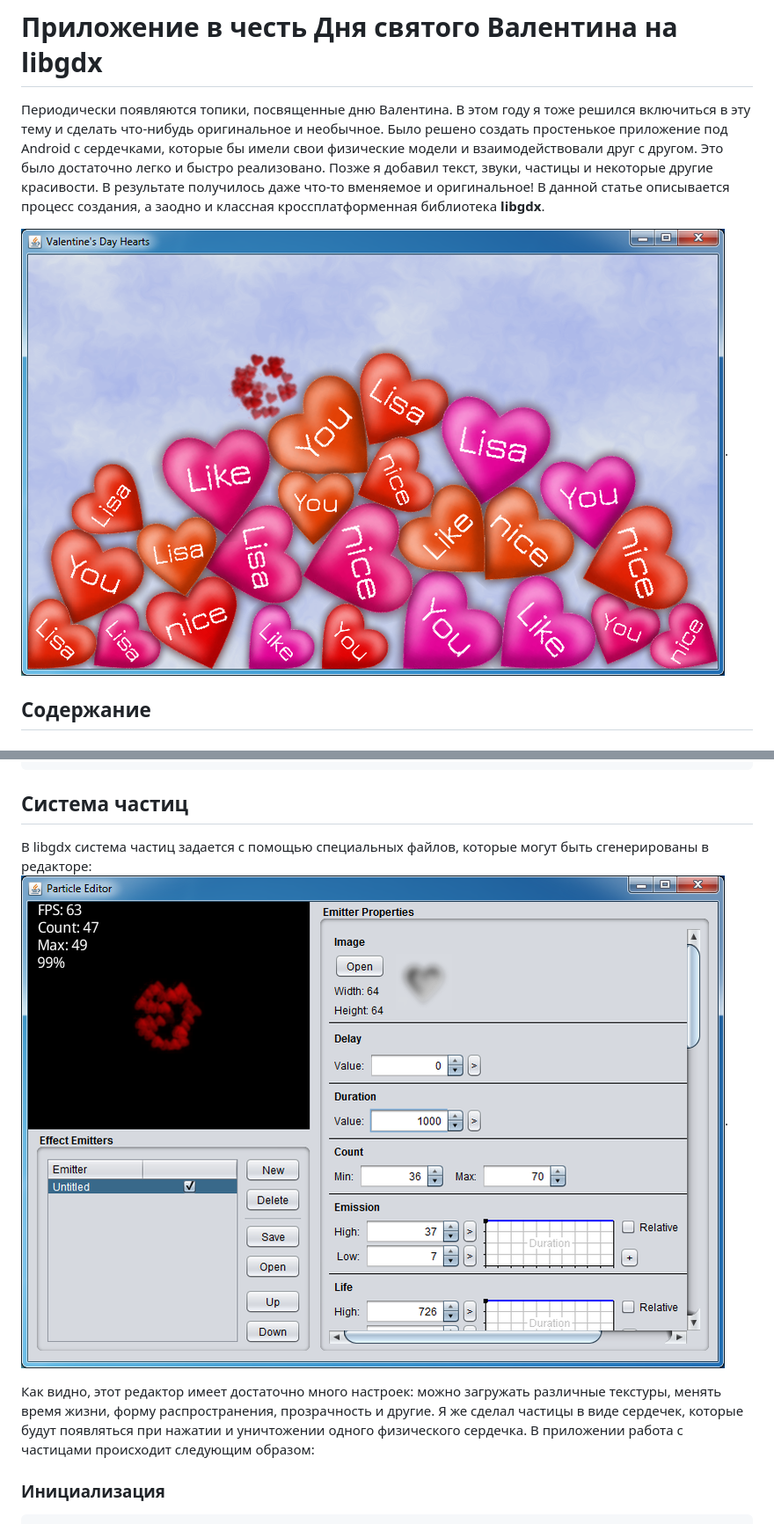
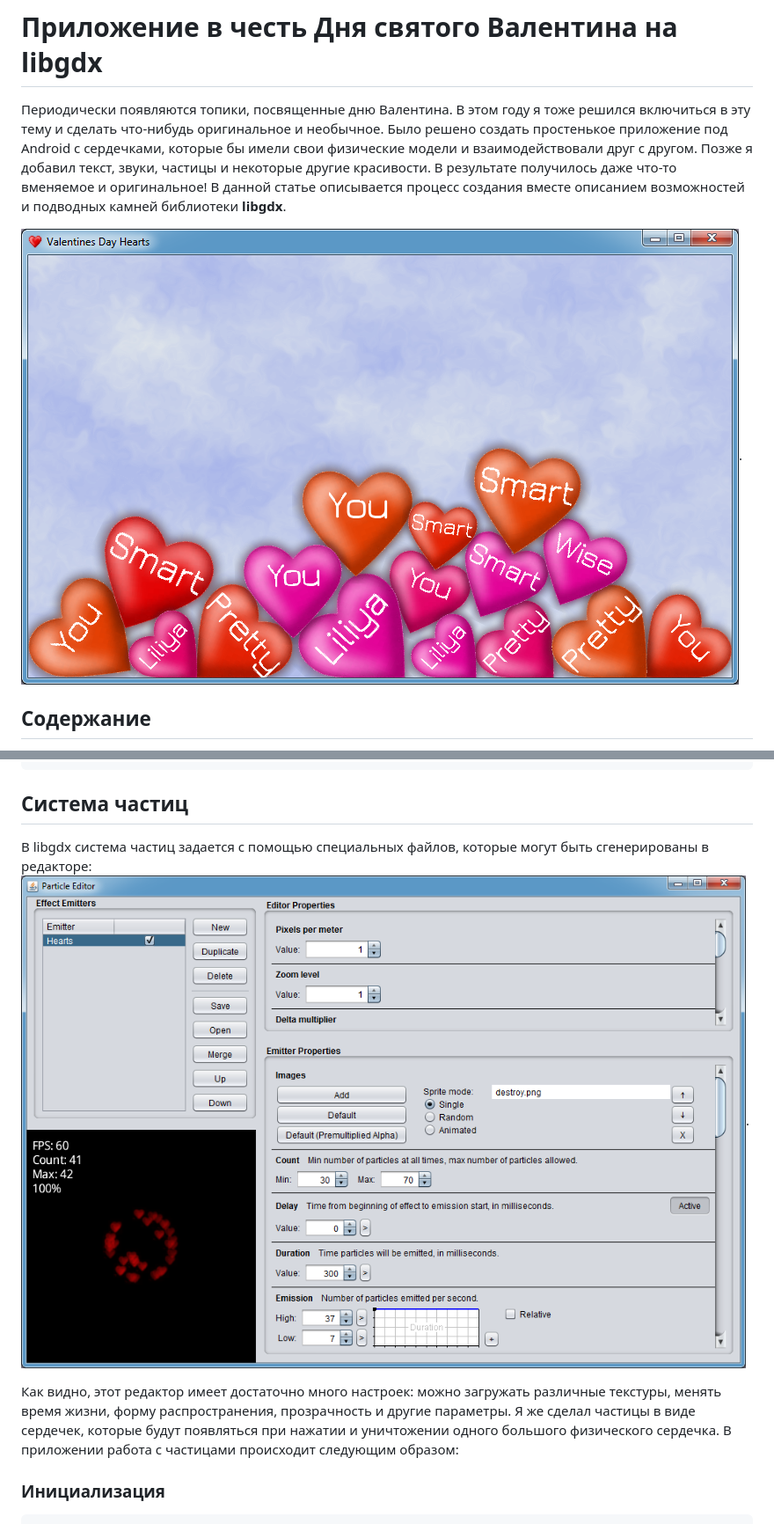
Before and after one commit to KvanTTT/Articles, a Markdown page: Valentines-Day-Hearts-App/Russian.md, 2 parts joined by grey strips. Shown: that part at 88% size. GitHub-like rendering; pictures changed too: Valentines-Day-Hearts-App/Images/Particle-Editor.png, Valentines-Day-Hearts-App/Images/Title-Image.png.

```diff
--- a/Valentines-Day-Hearts-App/Russian.md
+++ b/Valentines-Day-Hearts-App/Russian.md
@@ -4,10 +4,10 @@
 В этом году я тоже решился включиться в эту тему и сделать что-нибудь оригинальное
 и необычное. Было решено создать простенькое приложение под Android с сердечками,
 которые бы имели свои физические модели и взаимодействовали
-друг с другом. Это было достаточно легко и быстро реализовано. Позже я добавил текст,
-звуки, частицы и некоторые другие красивости. В результате получилось даже
-что-то вменяемое и оригинальное! В данной статье описывается процесс создания, а
-заодно и классная кроссплатформенная библиотека **libgdx**.
+друг с другом. Позже я добавил текст, звуки, частицы и некоторые другие красивости.
+В результате получилось даже что-то вменяемое и оригинальное!
+В данной статье описывается процесс создания вместе описанием возможностей и
+подводных камней библиотеки **libgdx**.
 
 ![Valentines Day Hearts](Images/Title-Image.png).
 
@@ -297,8 +301,8 @@ if (Gdx.app.getType() == ApplicationType.Android) {
 
 Как видно, этот редактор имеет достаточно много настроек: можно
 загружать различные текстуры, менять время жизни, форму распространения,
-прозрачность и другие. Я же сделал частицы в виде сердечек,
-которые будут появляться при нажатии и уничтожении одного физического
+прозрачность и другие параметры. Я же сделал частицы в виде сердечек,
+которые будут появляться при нажатии и уничтожении одного большого физического
 сердечка. В приложении работа с частицами происходит следующим образом:
 
 ### Инициализация
```
Also changed, not shown: other parts of Valentines-Day-Hearts-App/Russian.md (+93 -89 lines), Valentines-Day-Hearts-App/Images/Bitmap-Font-Tool.png, Valentines-Day-Hearts-App/Images/Physics-Body-Editor.png, Valentines-Day-Hearts-App/Images/ProjectSetup.png (added).
